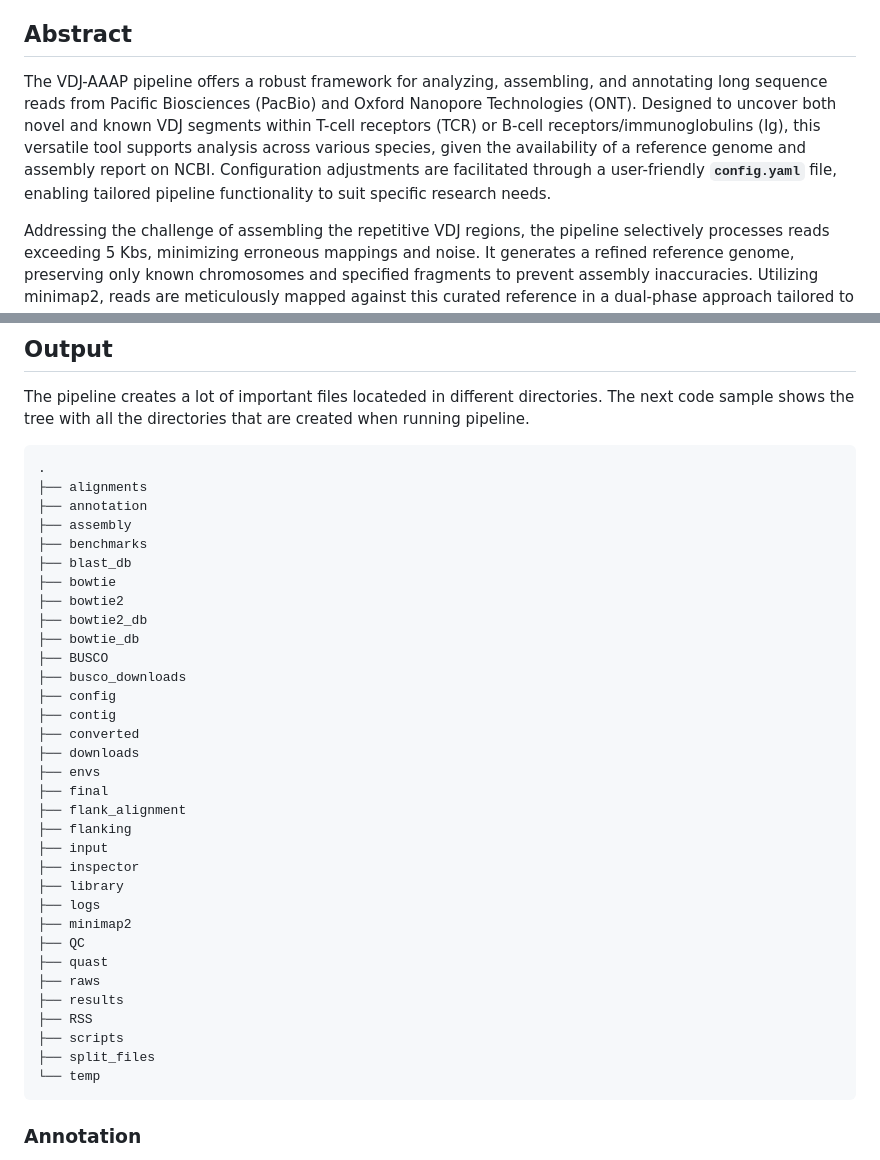
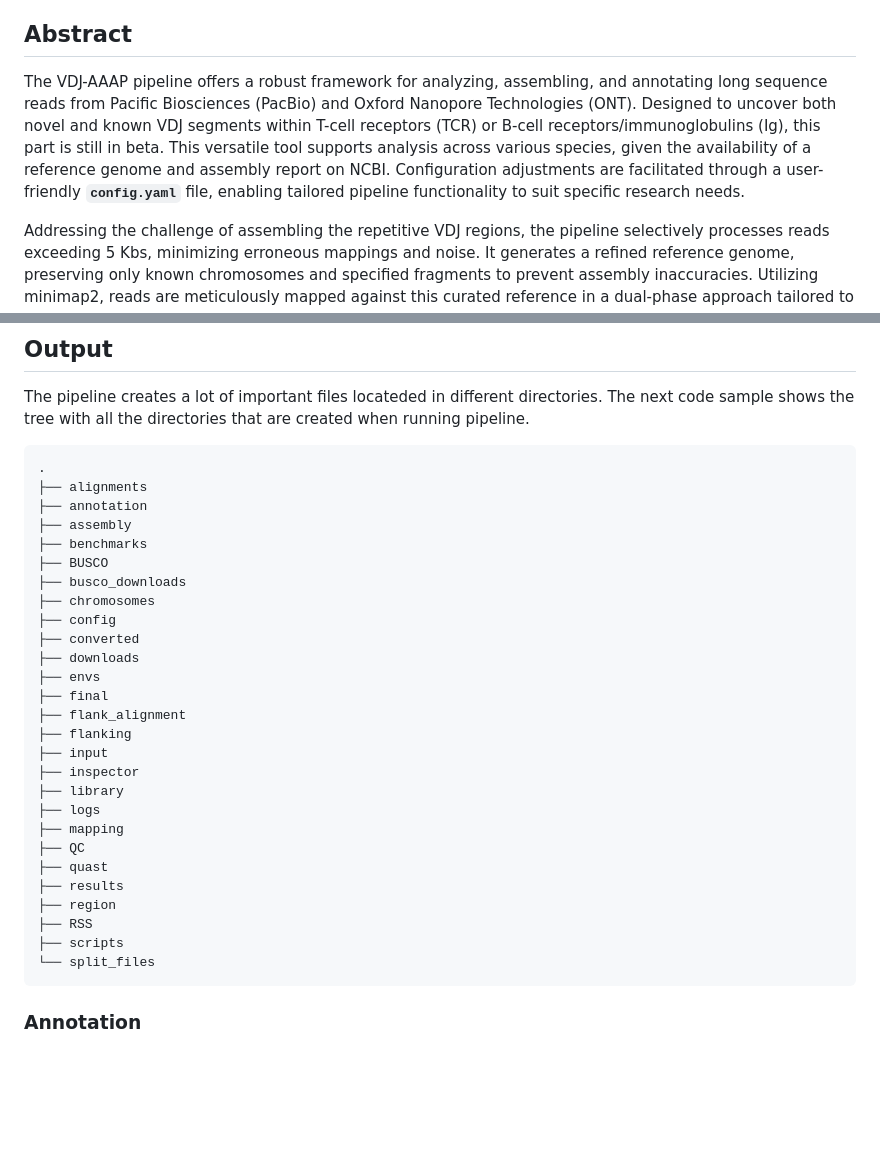
Before and after one commit to BPRC-Bioinfo/VDJ-insights, a Markdown page: README.md, 2 parts joined by grey strips. GitHub-like rendering; blank space fills up the shorter version.

````diff
--- a/README.md
+++ b/README.md
@@ -33,7 +33,7 @@
 - [@Giang Le](https://github.com/GiangLeN)
 
 ## Abstract
-The VDJ-AAAP pipeline offers a robust framework for analyzing, assembling, and annotating long sequence reads from Pacific Biosciences (PacBio) and Oxford Nanopore Technologies (ONT). Designed to uncover both novel and known VDJ segments within T-cell receptors (TCR) or B-cell receptors/immunoglobulins (Ig), this versatile tool supports analysis across various species, given the availability of a reference genome and assembly report on NCBI. Configuration adjustments are facilitated through a user-friendly **`config.yaml`** file, enabling tailored pipeline functionality to suit specific research needs.
+The VDJ-AAAP pipeline offers a robust framework for analyzing, assembling, and annotating long sequence reads from Pacific Biosciences (PacBio) and Oxford Nanopore Technologies (ONT). Designed to uncover both novel and known VDJ segments within T-cell receptors (TCR) or B-cell receptors/immunoglobulins (Ig), this part is still in beta. This versatile tool supports analysis across various species, given the availability of a reference genome and assembly report on NCBI. Configuration adjustments are facilitated through a user-friendly **`config.yaml`** file, enabling tailored pipeline functionality to suit specific research needs.
 
 Addressing the challenge of assembling the repetitive VDJ regions, the pipeline selectively processes reads exceeding 5 Kbs, minimizing erroneous mappings and noise. It generates a refined reference genome, preserving only known chromosomes and specified fragments to prevent assembly inaccuracies. Utilizing minimap2, reads are meticulously mapped against this curated reference in a dual-phase approach tailored to each read type, ensuring accurate localization.
 
@@ -193,15 +193,10 @@ The pipeline creates a lot of important files locateded in different directories
 ├── annotation
 ├── assembly
 ├── benchmarks
-├── blast_db
-├── bowtie
-├── bowtie2
-├── bowtie2_db
-├── bowtie_db
 ├── BUSCO
 ├── busco_downloads
+├── chromosomes
 ├── config
-├── contig
 ├── converted
 ├── downloads
 ├── envs
@@ -212,15 +207,14 @@ The pipeline creates a lot of important files locateded in different directories
 ├── inspector
 ├── library
 ├── logs
-├── minimap2
+├── mapping
 ├── QC
 ├── quast
-├── raws
 ├── results
+├── region
 ├── RSS
 ├── scripts
-├── split_files
-└── temp
+└── split_files
 ```
 ### Annotation
 One of the most important parts of the pipeline is the finding of novel VDJ gene segments. The result of the findings are located in the folder called **annotation**. In this directory, are the following excel files located.
````
